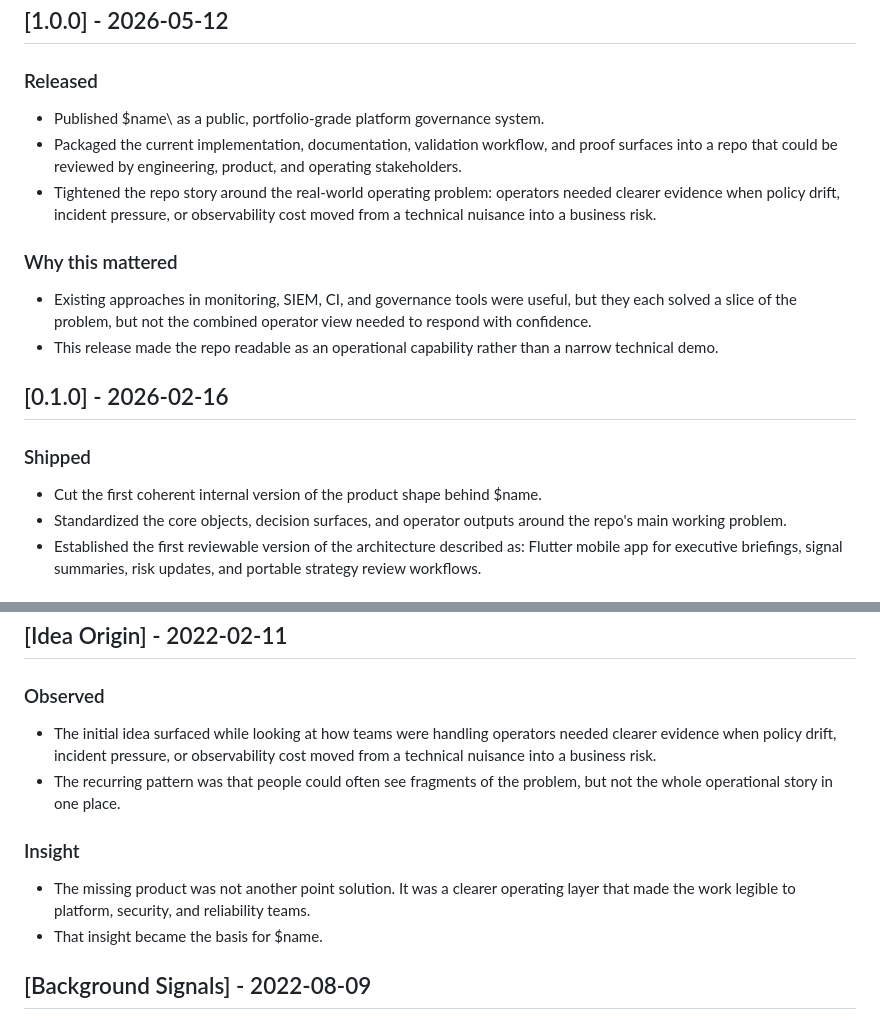
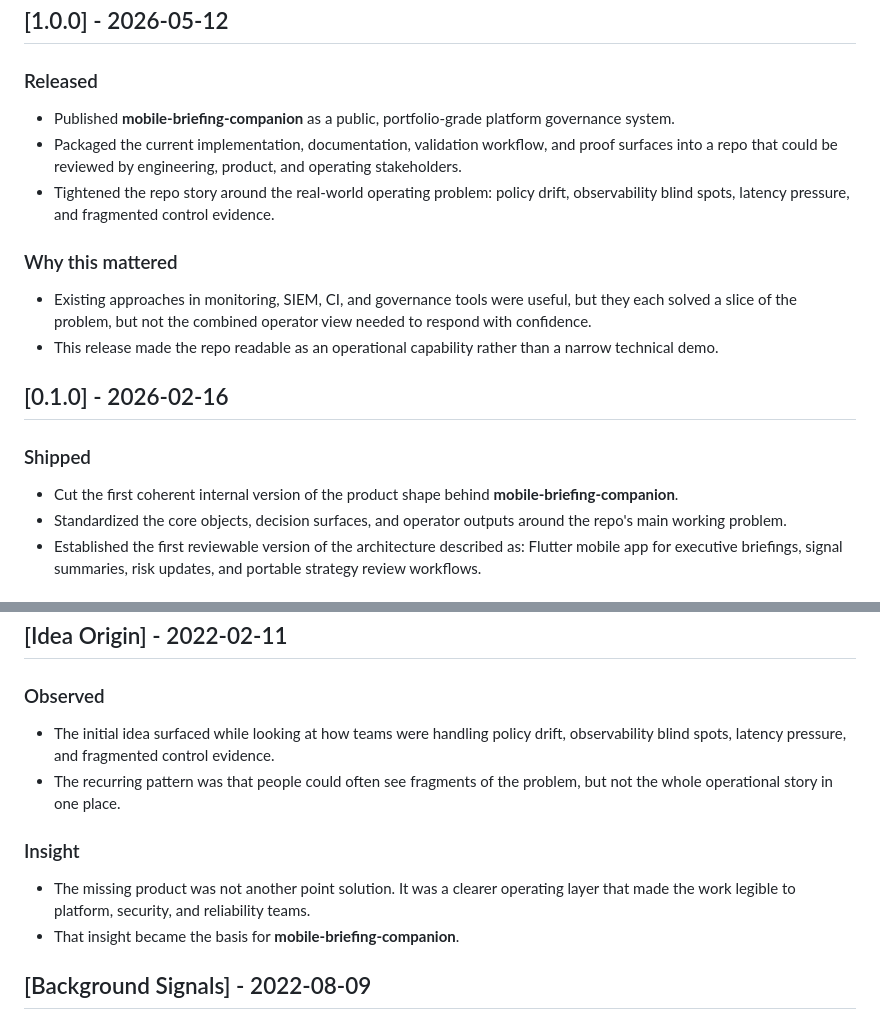
Before and after one commit to mizcausevic-dev/mobile-briefing-companion, a Markdown page: CHANGELOG.md, 2 parts joined by grey strips. GitHub-like rendering.

Commit message:
Add changelog and origin docs

```diff
--- a/CHANGELOG.md
+++ b/CHANGELOG.md
@@ -7,9 +7,9 @@ This log is intentionally written as an engineering record rather than a launch
 ## [1.0.0] - 2026-05-12
 
 ### Released
-- Published \$name\ as a public, portfolio-grade platform governance system.
+- Published **mobile-briefing-companion** as a public, portfolio-grade platform governance system.
 - Packaged the current implementation, documentation, validation workflow, and proof surfaces into a repo that could be reviewed by engineering, product, and operating stakeholders.
-- Tightened the repo story around the real-world operating problem: operators needed clearer evidence when policy drift, incident pressure, or observability cost moved from a technical nuisance into a business risk.
+- Tightened the repo story around the real-world operating problem: policy drift, observability blind spots, latency pressure, and fragmented control evidence.
 
 ### Why this mattered
 - Existing approaches in monitoring, SIEM, CI, and governance tools were useful, but they each solved a slice of the problem, but not the combined operator view needed to respond with confidence.
@@ -18,7 +18,7 @@ This log is intentionally written as an engineering record rather than a launch
 ## [0.1.0] - 2026-02-16
 
 ### Shipped
-- Cut the first coherent internal version of the product shape behind \$name\.
+- Cut the first coherent internal version of the product shape behind **mobile-briefing-companion**.
 - Standardized the core objects, decision surfaces, and operator outputs around the repo's main working problem.
 - Established the first reviewable version of the architecture described as: Flutter mobile app for executive briefings, signal summaries, risk updates, and portable strategy review workflows.
 
@@ -55,12 +55,12 @@ This log is intentionally written as an engineering record rather than a launch
 ## [Idea Origin] - 2022-02-11
 
 ### Observed
-- The initial idea surfaced while looking at how teams were handling operators needed clearer evidence when policy drift, incident pressure, or observability cost moved from a technical nuisance into a business risk.
+- The initial idea surfaced while looking at how teams were handling policy drift, observability blind spots, latency pressure, and fragmented control evidence.
 - The recurring pattern was that people could often see fragments of the problem, but not the whole operational story in one place.
 
 ### Insight
 - The missing product was not another point solution. It was a clearer operating layer that made the work legible to platform, security, and reliability teams.
-- That insight became the basis for \$name\.
+- That insight became the basis for **mobile-briefing-companion**.
 
 ## [Background Signals] - 2022-08-09
 
```
Also changed, not shown: docs/ORIGIN.md (+5 -5 lines).
